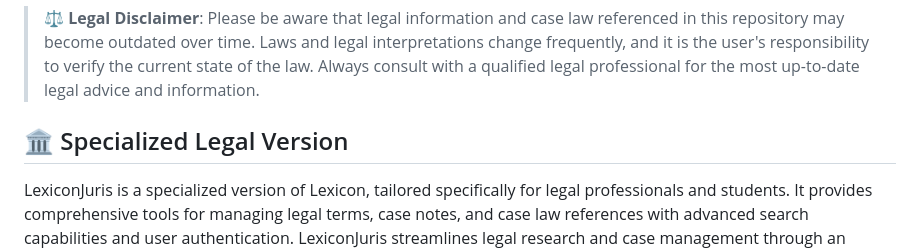
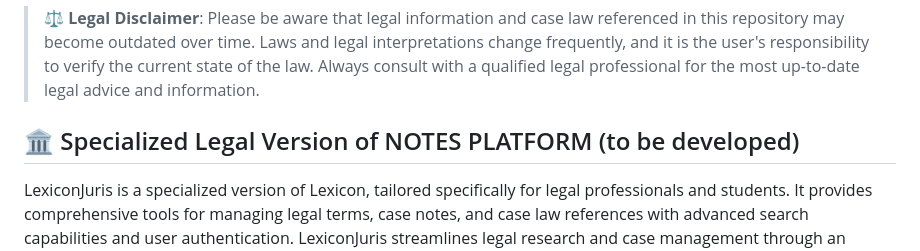
Before and after one commit to SarveshwarSenthilKumar/LexiconJuris, a Markdown page: README.md, the part around the change. GitHub-like rendering.

```diff
--- a/README.md
+++ b/README.md
@@ -8,7 +8,7 @@
 
 > ⚖️ **Legal Disclaimer**: Please be aware that legal information and case law referenced in this repository may become outdated over time. Laws and legal interpretations change frequently, and it is the user's responsibility to verify the current state of the law. Always consult with a qualified legal professional for the most up-to-date legal advice and information.
 
-## 🏛️ Specialized Legal Version
+## 🏛️ Specialized Legal Version of NOTES PLATFORM (to be developed)
 
 LexiconJuris is a specialized version of Lexicon, tailored specifically for legal professionals and students. It provides comprehensive tools for managing legal terms, case notes, and case law references with advanced search capabilities and user authentication. LexiconJuris streamlines legal research and case management through an intuitive interface and powerful search functionality.
 
```
